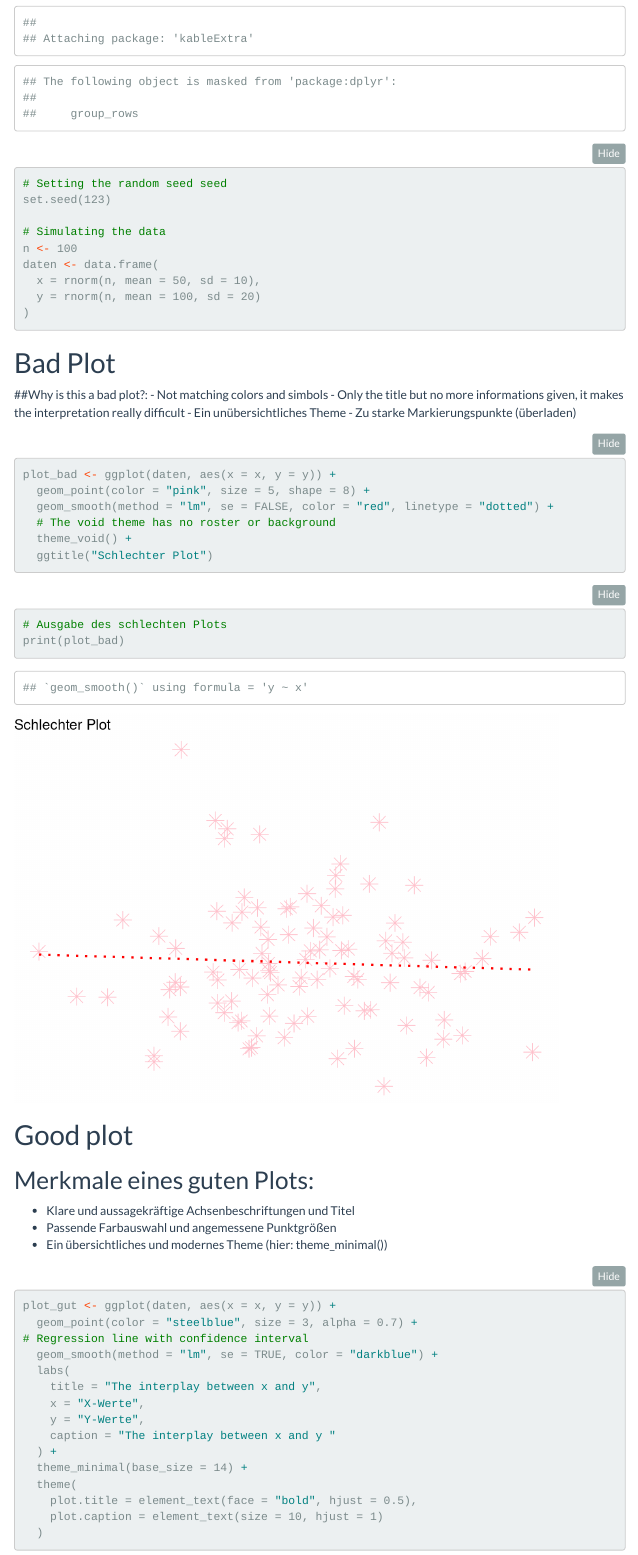
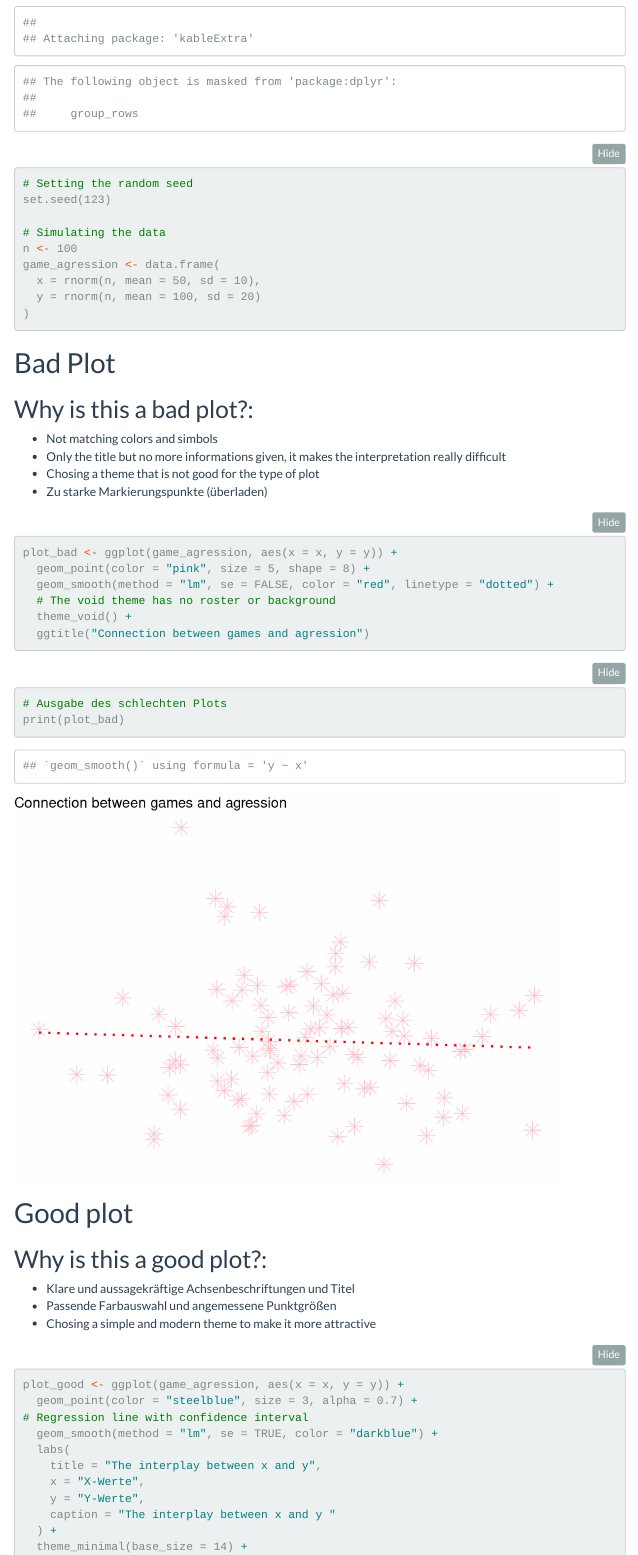
Before and after one commit to Maikol-Monticelli/my_assignment, an R Markdown document (Plotting Assignment/Code/Assignment.Rmd): the page in a window 1100 px wide, from 960 px down before the commit and from 980 px down after it, so that both start at the same text. Rendered offline with R 4.5, knitr and Pandoc, with nearby package versions; menus at the side of the page are left out; long lines of code are wrapped.

Commit message:
Making some tanslations

````diff
--- a/Plotting Assignment/Code/Assignment.Rmd
+++ b/Plotting Assignment/Code/Assignment.Rmd
@@ -13,7 +13,7 @@ output:
 
 
 ```{r}
-
+# Loading some packages for plotting
 library(readr)
 library(ggplot2)
 library(scales)
@@ -29,30 +29,31 @@ library(kableExtra)
 
 ```{r}
 
-# Setting the random seed seed
+# Setting the random seed
 set.seed(123)
 
 # Simulating the data
 n <- 100
-daten <- data.frame(
+game_agression <- data.frame(
   x = rnorm(n, mean = 50, sd = 10),
   y = rnorm(n, mean = 100, sd = 20)
 )
 ```
 
 # Bad Plot
-##Why is this a bad plot?:
+## Why is this a bad plot?:
  - Not matching colors and simbols
  - Only the title but no more informations given, it makes the interpretation really difficult
- - Ein unübersichtliches Theme
+ - Chosing a theme that is not good for the type of plot
  - Zu starke Markierungspunkte (überladen)
+
 ```{r}
-plot_bad <- ggplot(daten, aes(x = x, y = y)) +
+plot_bad <- ggplot(game_agression, aes(x = x, y = y)) +
   geom_point(color = "pink", size = 5, shape = 8) +
   geom_smooth(method = "lm", se = FALSE, color = "red", linetype = "dotted") +
   # The void theme has no roster or background
   theme_void() +
-  ggtitle("Schlechter Plot")
+  ggtitle("Connection between games and agression")
 
 ```
 
@@ -63,13 +64,13 @@ print(plot_bad)
 ```
 
 # Good plot
-## Merkmale eines guten Plots:
+## Why is this a good plot?:
  - Klare und aussagekräftige Achsenbeschriftungen und Titel
  - Passende Farbauswahl und angemessene Punktgrößen
- - Ein übersichtliches und modernes Theme (hier: theme_minimal())
+ - Chosing a simple and modern theme to make it more attractive
 
 ```{r}
-plot_gut <- ggplot(daten, aes(x = x, y = y)) +
+plot_good <- ggplot(game_agression, aes(x = x, y = y)) +
   geom_point(color = "steelblue", size = 3, alpha = 0.7) +
 # Regression line with confidence interval
   geom_smooth(method = "lm", se = TRUE, color = "darkblue") +
````
Also changed, not shown: Plotting Assignment/Code/Assignment.Rmd (2 more changed lines).
